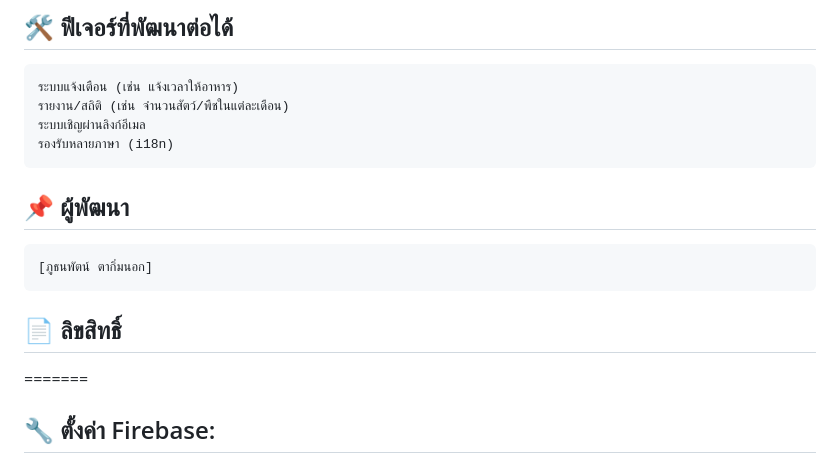
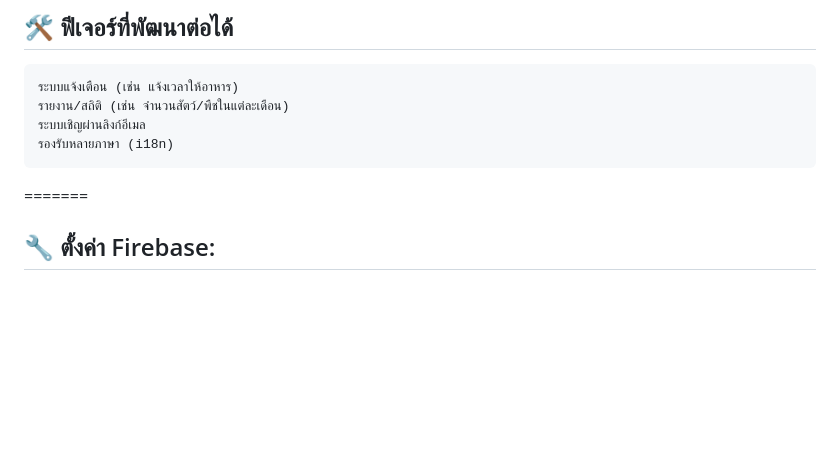
Before and after one commit to Pootanapat/Python-Software-Design, a Markdown page: README.md, the part around the change. Drawn GitHub-style; blank space fills up the shorter version.

```diff
--- a/README.md
+++ b/README.md
@@ -54,12 +54,6 @@ python main.py
     ระบบเชิญผ่านลิงก์อีเมล
     รองรับหลายภาษา (i18n)
 
-## 📌 ผู้พัฒนา
-
-    [ภูธนพัตน์ ตากิ่มนอก]
-
-## 📄 ลิขสิทธิ์
-
 =======
 ## 🔧 ตั้งค่า Firebase:
 
```
